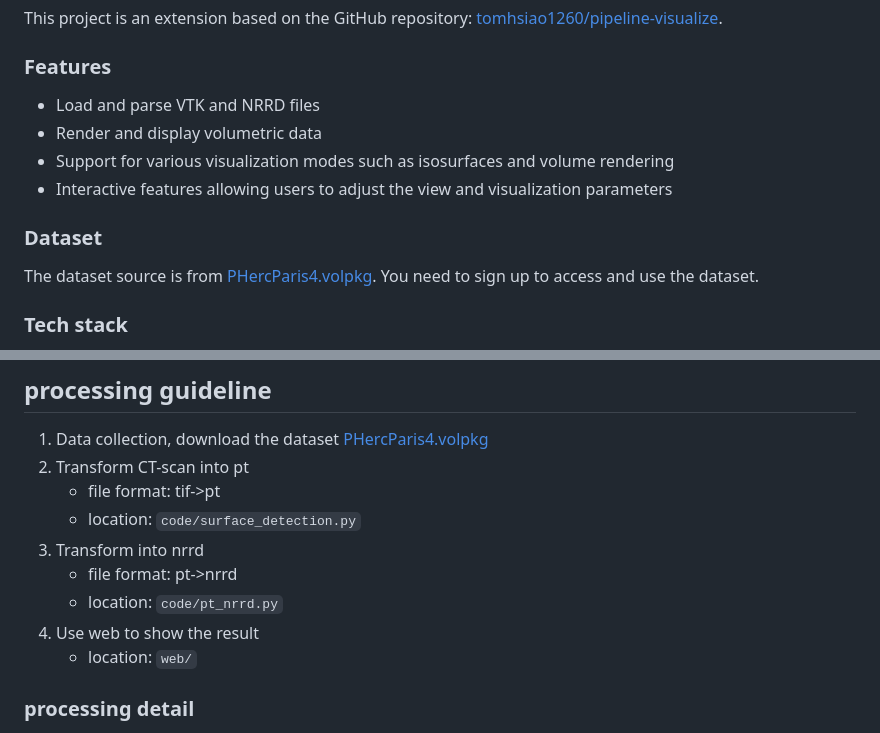
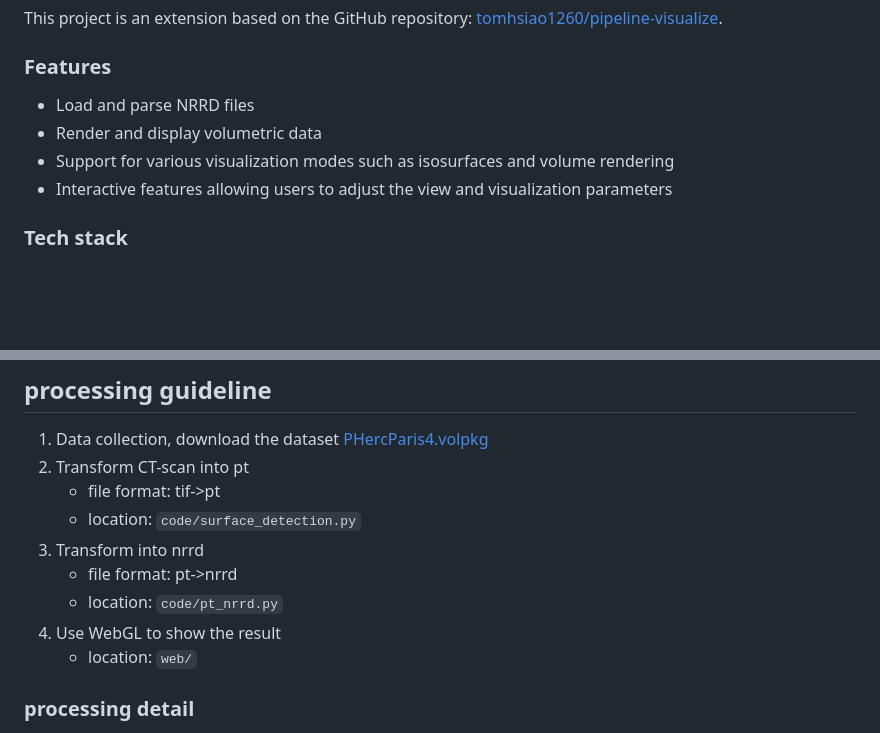
Before and after one commit to pocper1/visual-volume, a Markdown page: README.md, 2 parts joined by grey strips. Rendered like a GitHub page; blank space fills up the shorter version.

```diff
--- a/README.md
+++ b/README.md
@@ -16,14 +16,10 @@ This project is an extension based on the GitHub repository: [tomhsiao1260/pipel
 
 ### Features
 
--   Load and parse VTK and NRRD files
+-   Load and parse NRRD files
 -   Render and display volumetric data
 -   Support for various visualization modes such as isosurfaces and volume rendering
 -   Interactive features allowing users to adjust the view and visualization parameters
-
-### Dataset
-
-The dataset source is from [PHercParis4.volpkg](https://dl.ash2txt.org/full-scrolls/Scroll1/PHercParis4.volpkg/volume_grids/20230205180739/). You need to sign up to access and use the dataset.
 
 ### Tech stack
 
@@ -55,7 +51,7 @@ The dataset source is from [PHercParis4.volpkg](https://dl.ash2txt.org/full-scro
 3. Transform into nrrd
     - file format: pt->nrrd
     - location: `code/pt_nrrd.py`
-4. Use web to show the result
+4. Use WebGL to show the result
     - location: `web/`
 
 ### processing detail
```
